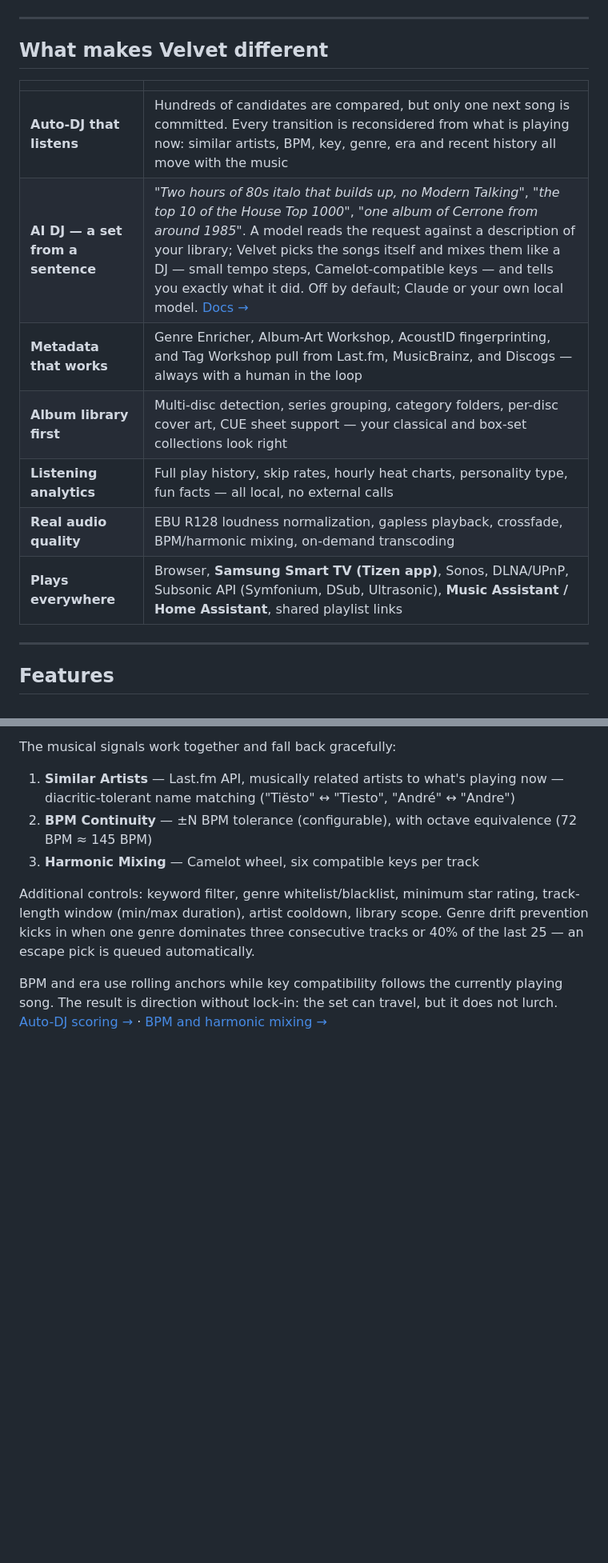
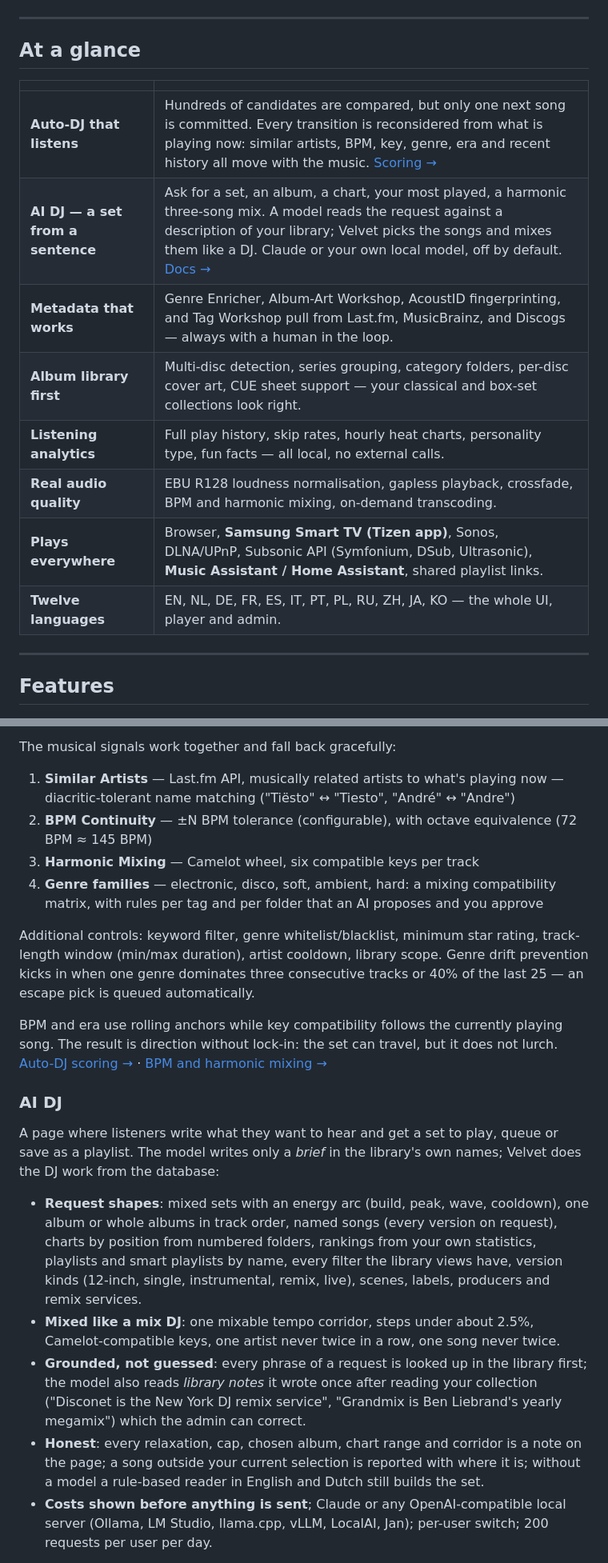
Before and after one commit to aroundmyroom/Velvet, a Markdown page: README.md, 2 parts joined by grey strips. Shown at 80% size. GitHub-like rendering; blank space fills up the shorter version.

```diff
--- a/README.md
+++ b/README.md
@@ -106,17 +162,18 @@ Open `http://localhost:3000`, point Velvet at `/music`, and press play. Full gui
 
 ---
 
-## What makes Velvet different
+## At a glance
 
 | | |
 |---|---|
-| **Auto-DJ that listens** | Hundreds of candidates are compared, but only one next song is committed. Every transition is reconsidered from what is playing now: similar artists, BPM, key, genre, era and recent history all move with the music |
-| **AI DJ — a set from a sentence** | *"Two hours of 80s italo that builds up, no Modern Talking"*, *"the top 10 of the House Top 1000"*, *"one album of Cerrone from around 1985"*. A model reads the request against a description of your library; Velvet picks the songs itself and mixes them like a DJ — small tempo steps, Camelot-compatible keys — and tells you exactly what it did. Off by default; Claude or your own local model. [Docs →](docs/ai-dj.md) |
-| **Metadata that works** | Genre Enricher, Album-Art Workshop, AcoustID fingerprinting, and Tag Workshop pull from Last.fm, MusicBrainz, and Discogs — always with a human in the loop |
-| **Album library first** | Multi-disc detection, series grouping, category folders, per-disc cover art, CUE sheet support — your classical and box-set collections look right |
-| **Listening analytics** | Full play history, skip rates, hourly heat charts, personality type, fun facts — all local, no external calls |
-| **Real audio quality** | EBU R128 loudness normalization, gapless playback, crossfade, BPM/harmonic mixing, on-demand transcoding |
-| **Plays everywhere** | Browser, **Samsung Smart TV (Tizen app)**, Sonos, DLNA/UPnP, Subsonic API (Symfonium, DSub, Ultrasonic), **Music Assistant / Home Assistant**, shared playlist links |
+| **Auto-DJ that listens** | Hundreds of candidates are compared, but only one next song is committed. Every transition is reconsidered from what is playing now: similar artists, BPM, key, genre, era and recent history all move with the music. [Scoring →](docs/autodj-scoring.md) |
+| **AI DJ — a set from a sentence** | Ask for a set, an album, a chart, your most played, a harmonic three-song mix. A model reads the request against a description of your library; Velvet picks the songs and mixes them like a DJ. Claude or your own local model, off by default. [Docs →](docs/ai-dj.md) |
+| **Metadata that works** | Genre Enricher, Album-Art Workshop, AcoustID fingerprinting, and Tag Workshop pull from Last.fm, MusicBrainz, and Discogs — always with a human in the loop. |
+| **Album library first** | Multi-disc detection, series grouping, category folders, per-disc cover art, CUE sheet support — your classical and box-set collections look right. |
+| **Listening analytics** | Full play history, skip rates, hourly heat charts, personality type, fun facts — all local, no external calls. |
+| **Real audio quality** | EBU R128 loudness normalisation, gapless playback, crossfade, BPM and harmonic mixing, on-demand transcoding. |
+| **Plays everywhere** | Browser, **Samsung Smart TV (Tizen app)**, Sonos, DLNA/UPnP, Subsonic API (Symfonium, DSub, Ultrasonic), **Music Assistant / Home Assistant**, shared playlist links. |
+| **Twelve languages** | EN, NL, DE, FR, ES, IT, PT, PL, RU, ZH, JA, KO — the whole UI, player and admin. |
 
 ---
 
@@ -163,9 +220,37 @@ The musical signals work together and fall back gracefully:
 1. **Similar Artists** — Last.fm API, musically related artists to what's playing now — diacritic-tolerant name matching ("Tiësto" ↔ "Tiesto", "André" ↔ "Andre")
 2. **BPM Continuity** — ±N BPM tolerance (configurable), with octave equivalence (72 BPM ≈ 145 BPM)
 3. **Harmonic Mixing** — Camelot wheel, six compatible keys per track
+4. **Genre families** — electronic, disco, soft, ambient, hard: a mixing compatibility matrix, with rules per tag and per folder that an AI proposes and you approve
 
 Additional controls: keyword filter, genre whitelist/blacklist, minimum star rating, track-length window (min/max duration), artist cooldown, library scope. Genre drift prevention kicks in when one genre dominates three consecutive tracks or 40% of the last 25 — an escape pick is queued automatically.
 
 BPM and era use rolling anchors while key compatibility follows the currently
 playing song. The result is direction without lock-in: the set can travel, but
 it does not lurch. [Auto-DJ scoring →](docs/autodj-scoring.md) · [BPM and harmonic mixing →](docs/bpm-harmonic.md)
+
+### AI DJ
+
+A page where listeners write what they want to hear and get a set to play,
+queue or save as a playlist. The model writes only a *brief* in the
+library's own names; Velvet does the DJ work from the database:
+
+- **Request shapes**: mixed sets with an energy arc (build, peak, wave,
+  cooldown), one album or whole albums in track order, named songs (every
+  version on request), charts by position from numbered folders, rankings
+  from your own statistics, playlists and smart playlists by name, every
+  filter the library views have, version kinds (12-inch, single,
+  instrumental, remix, live), scenes, labels, producers and remix services.
+- **Mixed like a mix DJ**: one mixable tempo corridor, steps under about 2.5%,
+  Camelot-compatible keys, one artist never twice in a row, one song never twice.
+- **Grounded, not guessed**: every phrase of a request is looked up in the
+  library first; the model also reads *library notes* it wrote once after
+  reading your collection ("Disconet is the New York DJ remix service",
+  "Grandmix is Ben Liebrand's yearly megamix") which the admin can correct.
+- **Honest**: every relaxation, cap, chosen album, chart range and corridor is
+  a note on the page; a song outside your current selection is reported with
+  where it is; without a model a rule-based reader in English and Dutch still
+  builds the set.
+- **Costs shown before anything is sent**; Claude or any OpenAI-compatible
+  local server (Ollama, LM Studio, llama.cpp, vLLM, LocalAI, Jan); per-user
+  switch; 200 requests per user per day.
+
```
Also changed, not shown: other parts of README.md (+70 -6 lines).
